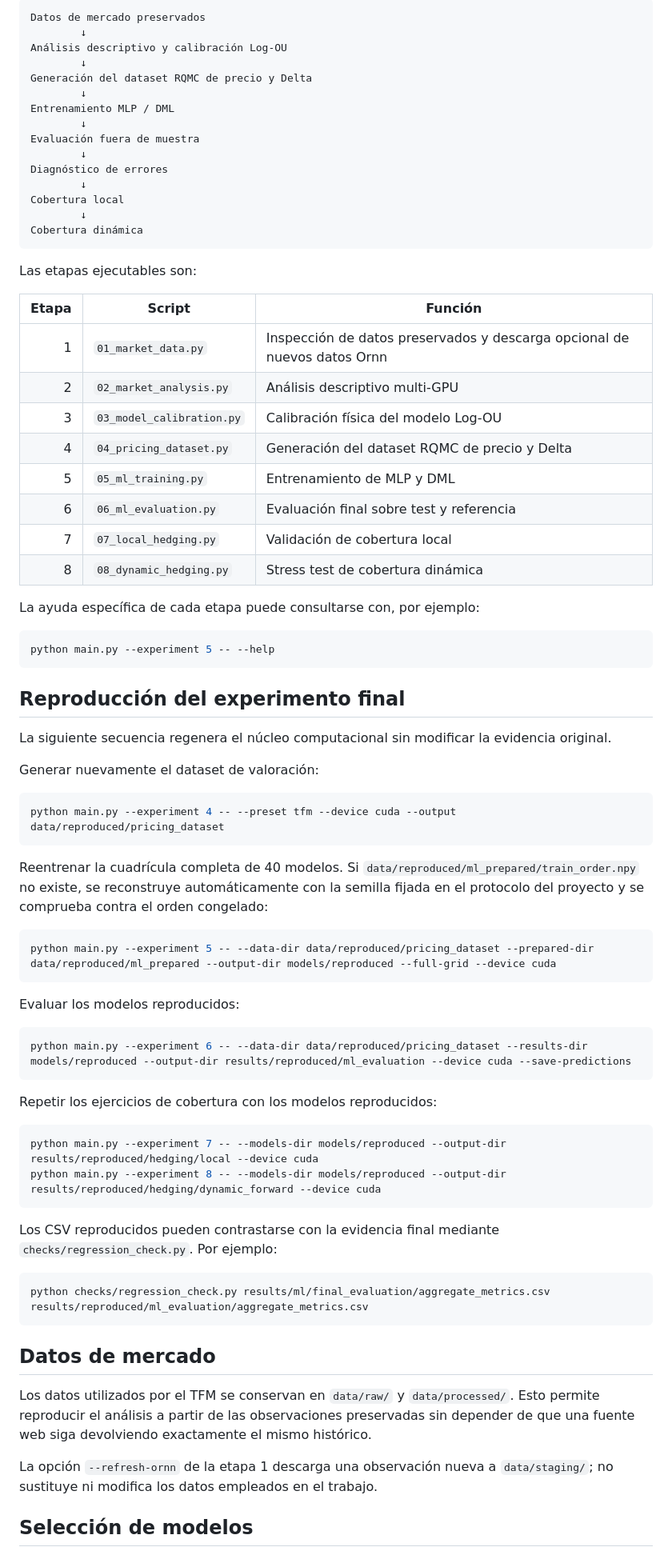
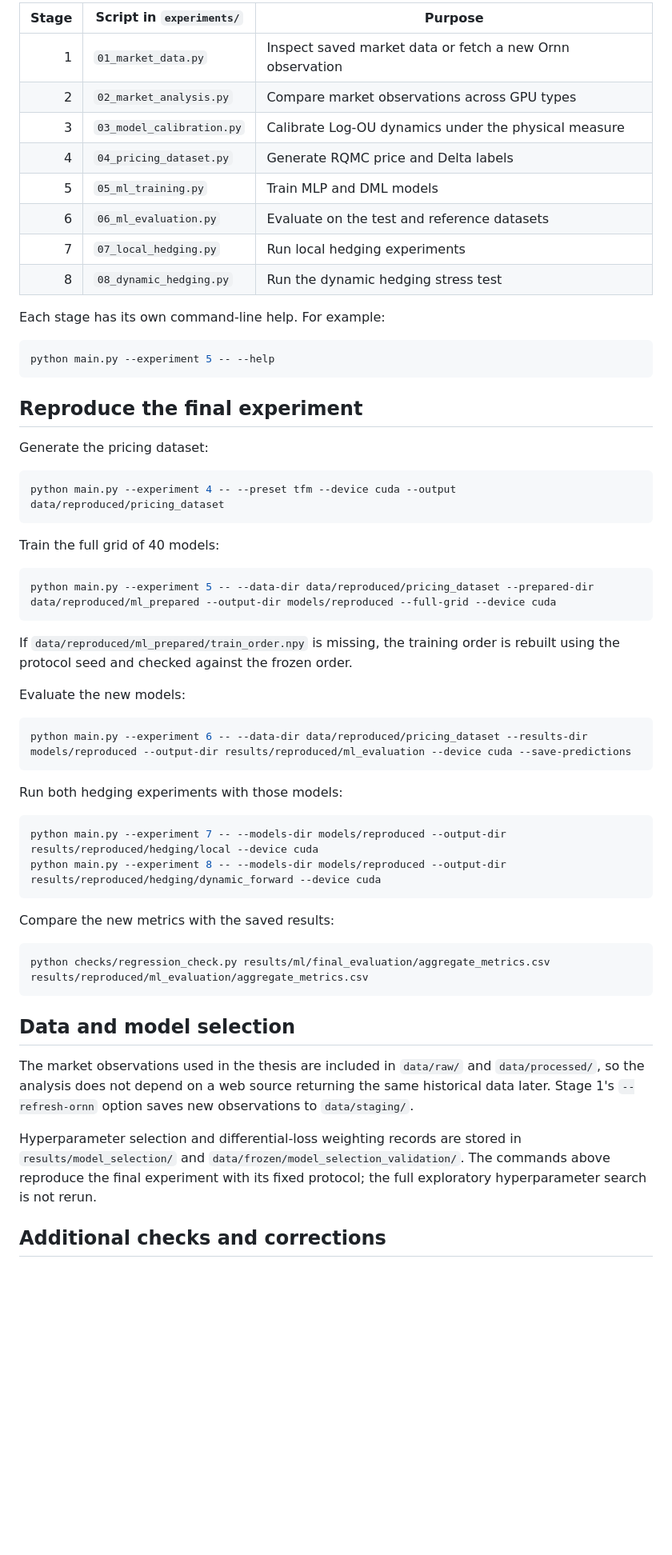
Before and after one commit to dvmng/asian-option-pricing-qmc-dml, a Markdown page: README.md, the part around one of its changes. Shown at 80% size. GitHub-like rendering; blank space fills up the shorter version.

````diff
--- a/README.md
+++ b/README.md
@@ -75,81 +59,61 @@ python main.py --outputs
 
-```text
-Datos de mercado preservados
-        ↓
-Análisis descriptivo y calibración Log-OU
-        ↓
-Generación del dataset RQMC de precio y Delta
-        ↓
-Entrenamiento MLP / DML
-        ↓
-Evaluación fuera de muestra
-        ↓
-Diagnóstico de errores
-        ↓
-Cobertura local
-        ↓
-Cobertura dinámica
-```
+| Stage | Script in `experiments/` | Purpose |
+|---:|---|---|
+| 1 | `01_market_data.py` | Inspect saved market data or fetch a new Ornn observation |
+| 2 | `02_market_analysis.py` | Compare market observations across GPU types |
+| 3 | `03_model_calibration.py` | Calibrate Log-OU dynamics under the physical measure |
+| 4 | `04_pricing_dataset.py` | Generate RQMC price and Delta labels |
+| 5 | `05_ml_training.py` | Train MLP and DML models |
+| 6 | `06_ml_evaluation.py` | Evaluate on the test and reference datasets |
+| 7 | `07_local_hedging.py` | Run local hedging experiments |
+| 8 | `08_dynamic_hedging.py` | Run the dynamic hedging stress test |
 
-Las etapas ejecutables son:
+Each stage has its own command-line help. For example:
 
-| Etapa | Script | Función |
-|---:|---|---|
-| 1 | `01_market_data.py` | Inspección de datos preservados y descarga opcional de nuevos datos Ornn |
-| 2 | `02_market_analysis.py` | Análisis descriptivo multi-GPU |
-| 3 | `03_model_calibration.py` | Calibración física del modelo Log-OU |
-| 4 | `04_pricing_dataset.py` | Generación del dataset RQMC de precio y Delta |
-| 5 | `05_ml_training.py` | Entrenamiento de MLP y DML |
-| 6 | `06_ml_evaluation.py` | Evaluación final sobre test y referencia |
-| 7 | `07_local_hedging.py` | Validación de cobertura local |
-| 8 | `08_dynamic_hedging.py` | Stress test de cobertura dinámica |
-
-La ayuda específica de cada etapa puede consultarse con, por ejemplo:
-
-```powershell
+```shell
 python main.py --experiment 5 -- --help
 ```
 
-## Reproducción del experimento final
+## Reproduce the final experiment
 
-La siguiente secuencia regenera el núcleo computacional sin modificar la evidencia original.
+Generate the pricing dataset:
 
-Generar nuevamente el dataset de valoración:
-
-```powershell
+```shell
 python main.py --experiment 4 -- --preset tfm --device cuda --output data/reproduced/pricing_dataset
 ```
 
-Reentrenar la cuadrícula completa de 40 modelos. Si `data/reproduced/ml_prepared/train_order.npy` no existe, se reconstruye automáticamente con la semilla fijada en el protocolo del proyecto y se comprueba contra el orden congelado:
+Train the full grid of 40 models:
 
-```powershell
+```shell
 python main.py --experiment 5 -- --data-dir data/reproduced/pricing_dataset --prepared-dir data/reproduced/ml_prepared --output-dir models/reproduced --full-grid --device cuda
 ```
 
-Evaluar los modelos reproducidos:
+If `data/reproduced/ml_prepared/train_order.npy` is missing, the training order is rebuilt using the protocol seed and checked against the frozen order.
 
-```powershell
+Evaluate the new models:
+
+```shell
 python main.py --experiment 6 -- --data-dir data/reproduced/pricing_dataset --results-dir models/reproduced --output-dir results/reproduced/ml_evaluation --device cuda --save-predictions
 ```
 
-Repetir los ejercicios de cobertura con los modelos reproducidos:
+Run both hedging experiments with those models:
 
-```powershell
+```shell
 python main.py --experiment 7 -- --models-dir models/reproduced --output-dir results/reproduced/hedging/local --device cuda
 python main.py --experiment 8 -- --models-dir models/reproduced --output-dir results/reproduced/hedging/dynamic_forward --device cuda
 ```
 
-Los CSV reproducidos pueden contrastarse con la evidencia final mediante `checks/regression_check.py`. Por ejemplo:
+Compare the new metrics with the saved results:
 
-```powershell
+```shell
 python checks/regression_check.py results/ml/final_evaluation/aggregate_metrics.csv results/reproduced/ml_evaluation/aggregate_metrics.csv
 ```
 
-## Datos de mercado
+## Data and model selection
 
-Los datos utilizados por el TFM se conservan en `data/raw/` y `data/processed/`. Esto permite reproducir el análisis a partir de las observaciones preservadas sin depender de que una fuente web siga devolviendo exactamente el mismo histórico.
+The market observations used in the thesis are included in `data/raw/` and `data/processed/`, so the analysis does not depend on a web source returning the same historical data later. Stage 1's `--refresh-ornn` option saves new observations to `data/staging/`.
 
-La opción `--refresh-ornn` de la etapa 1 descarga una observación nueva a `data/staging/`; no sustituye ni modifica los datos empleados en el trabajo.
+Hyperparameter selection and differential-loss weighting records are stored in `results/model_selection/` and `data/frozen/model_selection_validation/`. The commands above reproduce the final experiment with its fixed protocol; the full exploratory hyperparameter search is not rerun.
 
-## Selección de modelos
+## Additional checks and corrections
 
````
Also changed, not shown: other parts of README.md (+39 -69 lines).
